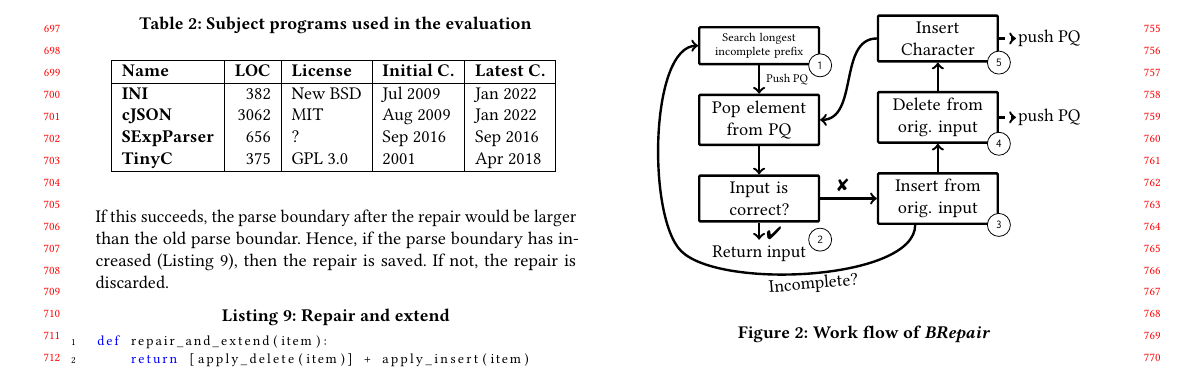
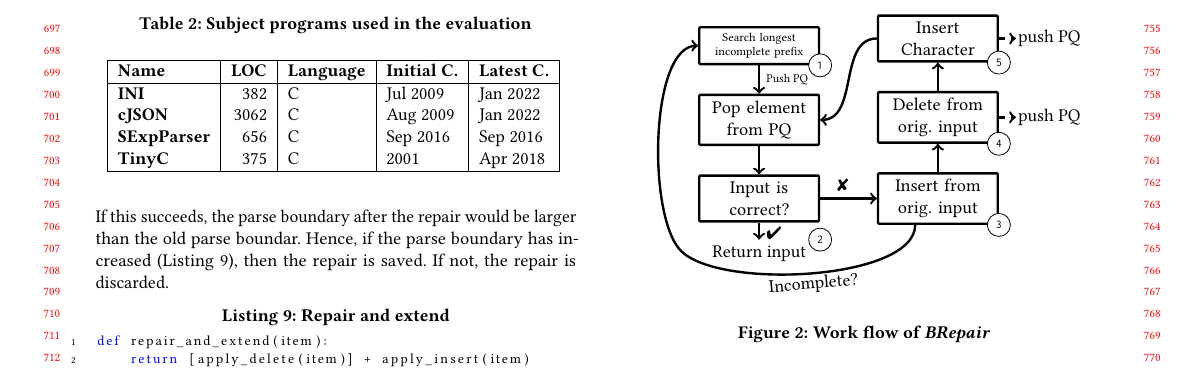
Before and after one commit to vrthra/delta-repair, a LaTeX paper (fse22-brepair.tex): part of page 7 of 12, cut so that both start at the same text. Compiled offline with pdfLaTeX.

Commit message:
Updated Table 2

```diff
--- a/fse22-brepair.tex
+++ b/fse22-brepair.tex
@@ -1443,12 +1443,12 @@ least number of repairs required to fix the input.
 \caption{Subject programs used in the evaluation}
 \begin{tabular}{|l | r | l | l | l | l |}
 \hline
-\textbf{Name} & \textbf{LOC} & \textbf{License} & \textbf{Initial C.} & \textbf{Latest C.} \\
-\hline
-\textbf{INI} & 382 & New BSD & Jul 2009 & Jan 2022\\
-\textbf{cJSON} & 3062 & MIT & Aug 2009 & Jan 2022\\
-\textbf{SExpParser} & 656 & ? & Sep 2016 & Sep 2016\\
-\textbf{TinyC} & 375 & GPL 3.0 & 2001 & Apr 2018\\
+\textbf{Name} & \textbf{LOC} & \textbf{Language} & \textbf{Initial C.} & \textbf{Latest C.} \\
+\hline
+\textbf{INI} & 382 & C & Jul 2009 & Jan 2022\\
+\textbf{cJSON} & 3062 & C & Aug 2009 & Jan 2022\\
+\textbf{SExpParser} & 656 & C & Sep 2016 & Sep 2016\\
+\textbf{TinyC} & 375 & C & 2001 & Apr 2018\\
 \hline
 \end{tabular}
 \label{tab:subject-programs}
```
